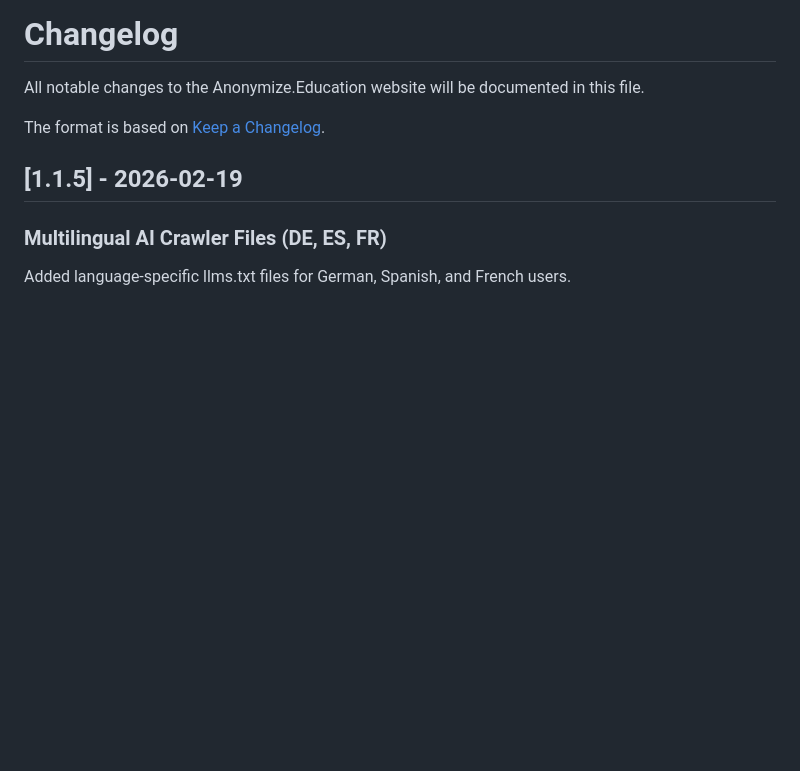
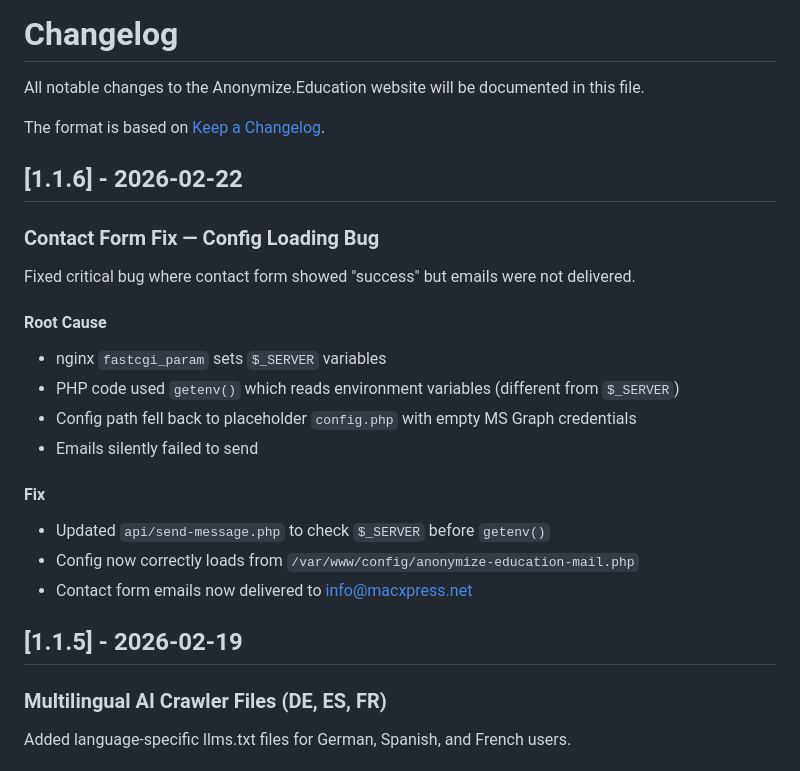
Before and after one commit to georgecurta/anonymize.education, a Markdown page: CHANGELOG.md, the part around the change. Rendered like a GitHub page; blank space fills up the shorter version.

Commit message:
Update changelog and memory for v1.1.6
Co-Authored-By: Claude Opus 4.5 <noreply@anthropic.com>

```diff
--- a/CHANGELOG.md
+++ b/CHANGELOG.md
@@ -3,6 +3,23 @@
 All notable changes to the Anonymize.Education website will be documented in this file.
 
 The format is based on [Keep a Changelog](https://keepachangelog.com/en/1.0.0/).
+
+## [1.1.6] - 2026-02-22
+
+### Contact Form Fix — Config Loading Bug
+
+Fixed critical bug where contact form showed "success" but emails were not delivered.
+
+#### Root Cause
+- nginx `fastcgi_param` sets `$_SERVER` variables
+- PHP code used `getenv()` which reads environment variables (different from `$_SERVER`)
+- Config path fell back to placeholder `config.php` with empty MS Graph credentials
+- Emails silently failed to send
+
+#### Fix
+- Updated `api/send-message.php` to check `$_SERVER` before `getenv()`
+- Config now correctly loads from `/var/www/config/anonymize-education-mail.php`
+- Contact form emails now delivered to info@macxpress.net
 
 ## [1.1.5] - 2026-02-19
 
```
Also changed, not shown: CLAUDE.md (+2 -1 lines).
